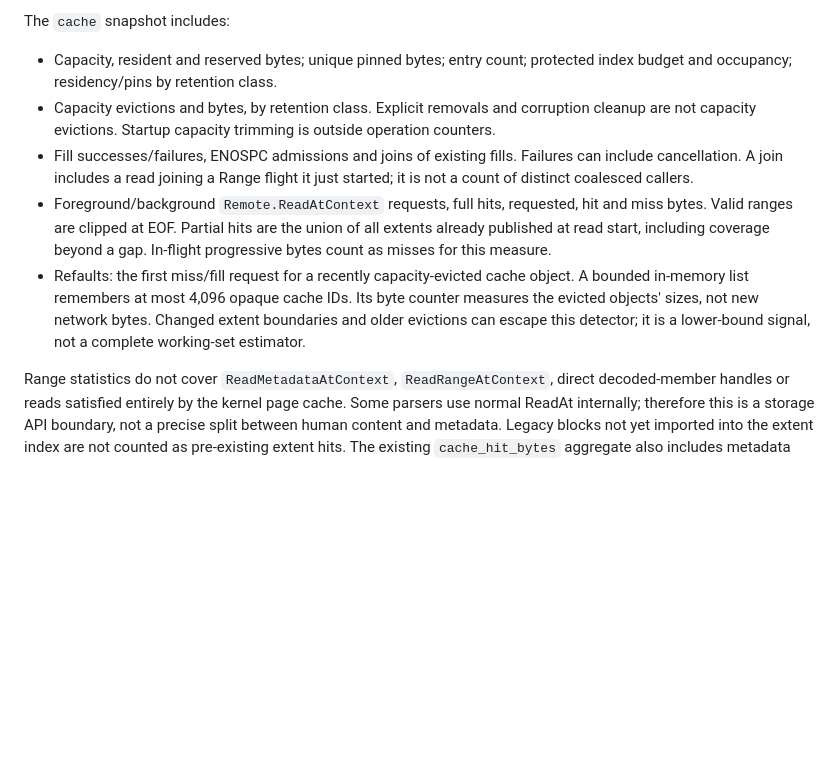
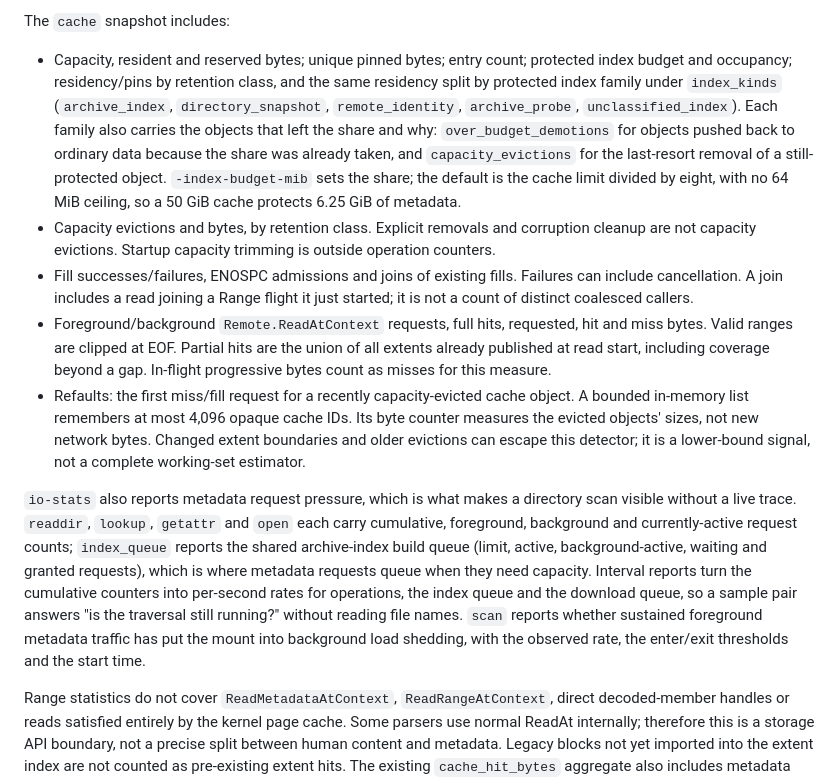
Before and after one commit to binghezhouke/123, a Markdown page: docs/netfs-cache-tuning.md, the part around the change. GitHub-like rendering; blank space fills up the shorter version.

Commit message:
docs(cache): record the index budget, per-family residency and scan diagnostics
The retention policy still described the old min(cache/8, 64 MiB) index
share and a one-letter class suffix, and the tuning guide did not mention
the metadata pressure counters. Document that the share defaults to
cache/8 with -index-budget-mib, that over-budget metadata objects are
demoted to ordinary data rather than evicting protected indexes, that the
family survives a restart in the file name, and what readdir/lookup/
getattr/open, index_queue and scan report.

```diff
--- a/docs/netfs-cache-tuning.md
+++ b/docs/netfs-cache-tuning.md
@@ -34,7 +34,15 @@ outside the data-cache byte budget. `-stats-interval=0` disables the writer.
 The `cache` snapshot includes:
 
 - Capacity, resident and reserved bytes; unique pinned bytes; entry count;
-  protected index budget and occupancy; residency/pins by retention class.
+  protected index budget and occupancy; residency/pins by retention class, and
+  the same residency split by protected index family under `index_kinds`
+  (`archive_index`, `directory_snapshot`, `remote_identity`, `archive_probe`,
+  `unclassified_index`). Each family also carries the objects that left the
+  share and why: `over_budget_demotions` for objects pushed back to ordinary
+  data because the share was already taken, and `capacity_evictions` for the
+  last-resort removal of a still-protected object. `-index-budget-mib` sets the
+  share; the default is the cache limit divided by eight, with no 64 MiB
+  ceiling, so a 50 GiB cache protects 6.25 GiB of metadata.
 - Capacity evictions and bytes, by retention class. Explicit removals and
   corruption cleanup are not capacity evictions. Startup capacity trimming is
   outside operation counters.
@@ -50,6 +58,18 @@ The `cache` snapshot includes:
   Its byte counter measures the evicted objects' sizes, not new network bytes.
   Changed extent boundaries and older evictions can escape this detector; it
   is a lower-bound signal, not a complete working-set estimator.
+
+`io-stats` also reports metadata request pressure, which is what makes a
+directory scan visible without a live trace. `readdir`, `lookup`, `getattr` and
+`open` each carry cumulative, foreground, background and currently-active
+request counts; `index_queue` reports the shared archive-index build queue
+(limit, active, background-active, waiting and granted requests), which is
+where metadata requests queue when they need capacity. Interval reports turn
+the cumulative counters into per-second rates for operations, the index queue
+and the download queue, so a sample pair answers "is the traversal still
+running?" without reading file names. `scan` reports whether sustained
+foreground metadata traffic has put the mount into background load shedding,
+with the observed rate, the enter/exit thresholds and the start time.
 
 Range statistics do not cover `ReadMetadataAtContext`, `ReadRangeAtContext`,
 direct decoded-member handles or reads satisfied entirely by the kernel page
```
Also changed, not shown: docs/netfs-cache-policy.md (+2 -2 lines).
